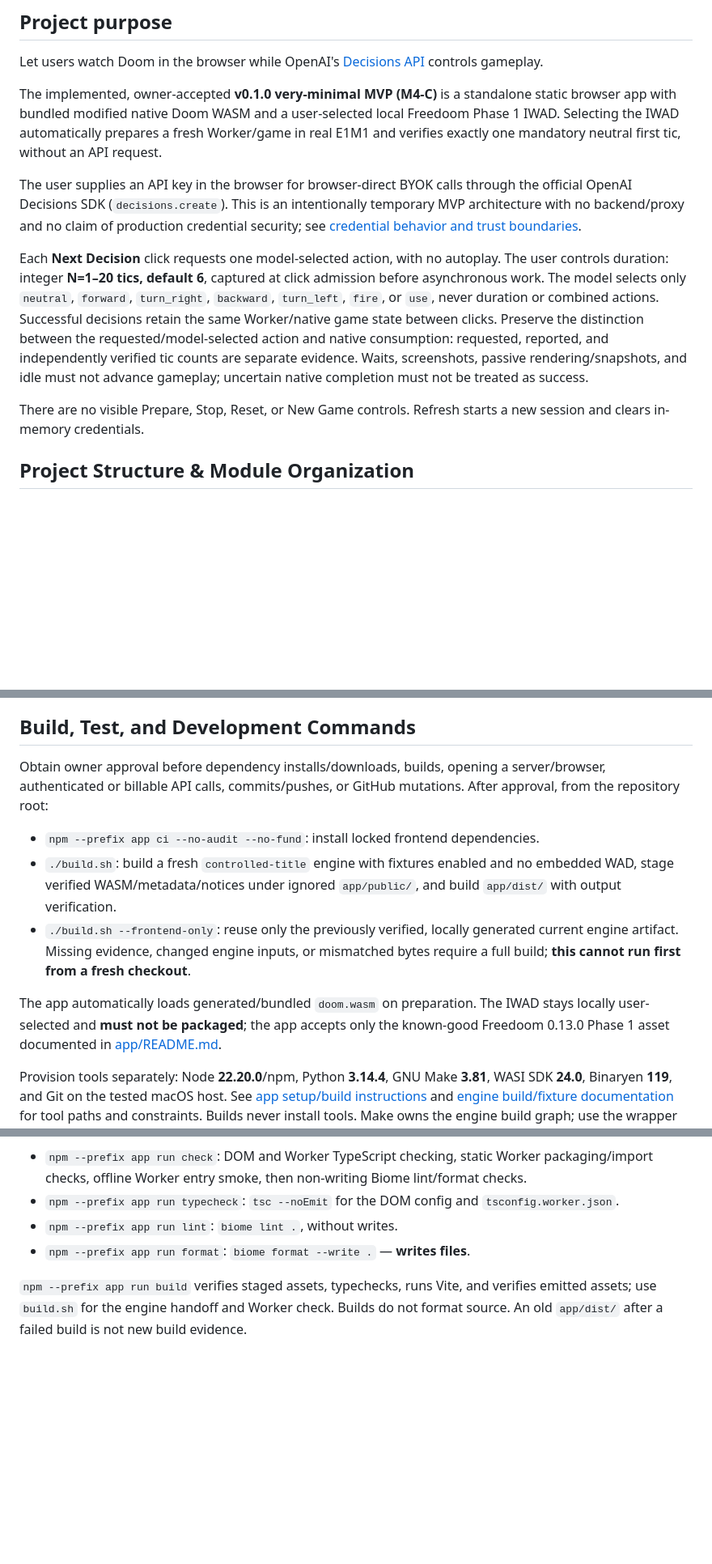
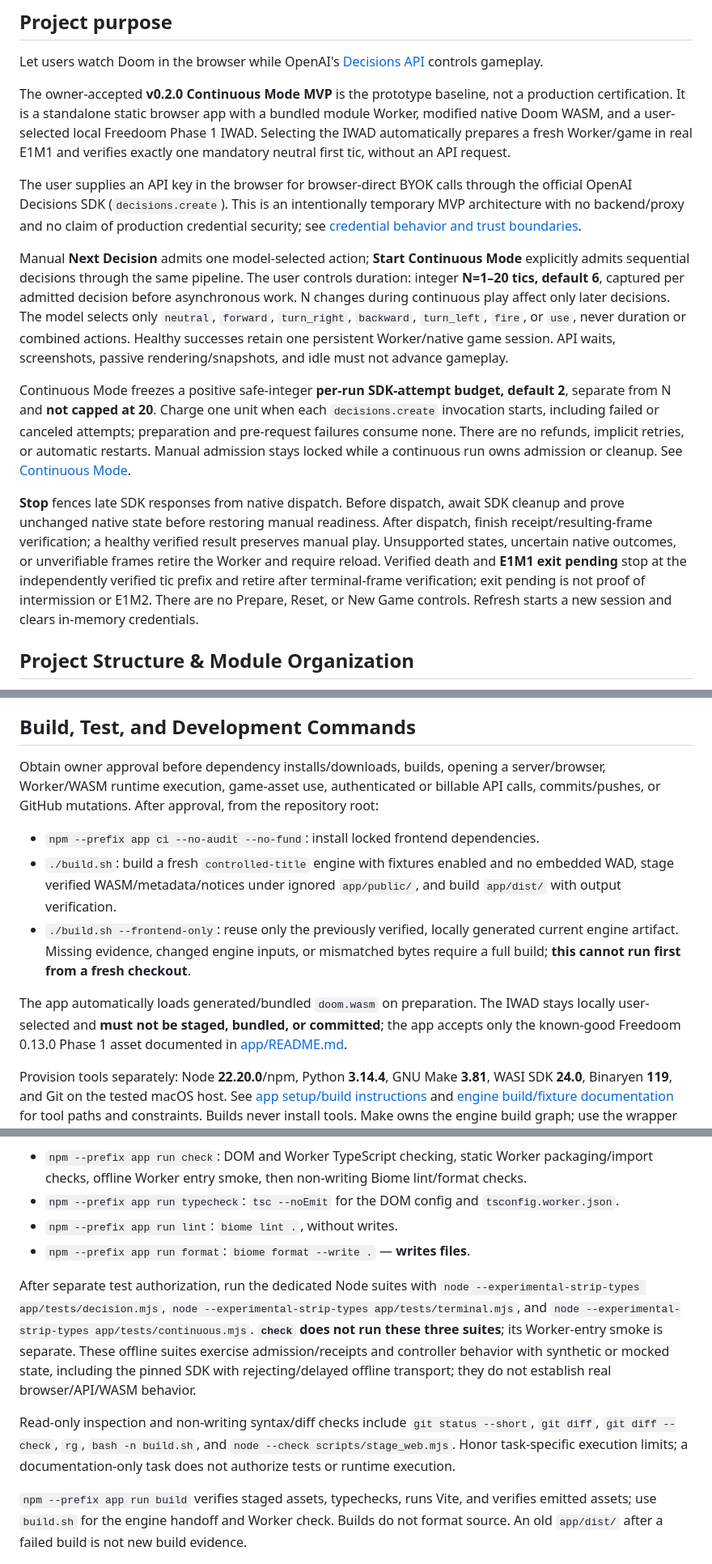
Before and after one commit to mikechao/doom-decisions, a Markdown page: AGENTS.md, 3 parts joined by grey strips. Shown at 81% size. GitHub-like rendering; blank space fills up the shorter version.

```diff
--- a/AGENTS.md
+++ b/AGENTS.md
@@ -4,13 +4,15 @@
 
 Let users watch Doom in the browser while OpenAI's [Decisions API](https://developers.openai.com/api/docs/guides/decisions) controls gameplay.
 
-The implemented, owner-accepted **v0.1.0 very-minimal MVP (M4-C)** is a standalone static browser app with bundled modified native Doom WASM and a user-selected local Freedoom Phase 1 IWAD. Selecting the IWAD automatically prepares a fresh Worker/game in real E1M1 and verifies exactly one mandatory neutral first tic, without an API request.
+The owner-accepted **v0.2.0 Continuous Mode MVP** is the prototype baseline, not a production certification. It is a standalone static browser app with a bundled module Worker, modified native Doom WASM, and a user-selected local Freedoom Phase 1 IWAD. Selecting the IWAD automatically prepares a fresh Worker/game in real E1M1 and verifies exactly one mandatory neutral first tic, without an API request.
 
 The user supplies an API key in the browser for browser-direct BYOK calls through the official OpenAI Decisions SDK (`decisions.create`). This is an intentionally temporary MVP architecture with no backend/proxy and no claim of production credential security; see [credential behavior and trust boundaries](app/README.md#temporary-browser-direct-credentials).
 
-Each **Next Decision** click requests one model-selected action, with no autoplay. The user controls duration: integer **N=1–20 tics, default 6**, captured at click admission before asynchronous work. The model selects only `neutral`, `forward`, `turn_right`, `backward`, `turn_left`, `fire`, or `use`, never duration or combined actions. Successful decisions retain the same Worker/native game state between clicks. Preserve the distinction between the requested/model-selected action and native consumption: requested, reported, and independently verified tic counts are separate evidence. Waits, screenshots, passive rendering/snapshots, and idle must not advance gameplay; uncertain native completion must not be treated as success.
+Manual **Next Decision** admits one model-selected action; **Start Continuous Mode** explicitly admits sequential decisions through the same pipeline. The user controls duration: integer **N=1–20 tics, default 6**, captured per admitted decision before asynchronous work. N changes during continuous play affect only later decisions. The model selects only `neutral`, `forward`, `turn_right`, `backward`, `turn_left`, `fire`, or `use`, never duration or combined actions. Healthy successes retain one persistent Worker/native game session. API waits, screenshots, passive rendering/snapshots, and idle must not advance gameplay.
 
-There are no visible Prepare, Stop, Reset, or New Game controls. Refresh starts a new session and clears in-memory credentials.
+Continuous Mode freezes a positive safe-integer **per-run SDK-attempt budget, default 2**, separate from N and **not capped at 20**. Charge one unit when each `decisions.create` invocation starts, including failed or canceled attempts; preparation and pre-request failures consume none. There are no refunds, implicit retries, or automatic restarts. Manual admission stays locked while a continuous run owns admission or cleanup. See [Continuous Mode](app/README.md#continuous-mode).
+
+**Stop** fences late SDK responses from native dispatch. Before dispatch, await SDK cleanup and prove unchanged native state before restoring manual readiness. After dispatch, finish receipt/resulting-frame verification; a healthy verified result preserves manual play. Unsupported states, uncertain native outcomes, or unverifiable frames retire the Worker and require reload. Verified death and **E1M1 exit pending** stop at the independently verified tic prefix and retire after terminal-frame verification; exit pending is not proof of intermission or E1M2. There are no Prepare, Reset, or New Game controls. Refresh starts a new session and clears in-memory credentials.
 
 ## Project Structure & Module Organization
 
@@ -23,13 +25,13 @@ Older Stage A3/B/C/D full-contract plans and the M4-C investigation are supersed
 
 ## Build, Test, and Development Commands
 
-Obtain owner approval before dependency installs/downloads, builds, opening a server/browser, authenticated or billable API calls, commits/pushes, or GitHub mutations. After approval, from the repository root:
+Obtain owner approval before dependency installs/downloads, builds, opening a server/browser, Worker/WASM runtime execution, game-asset use, authenticated or billable API calls, commits/pushes, or GitHub mutations. After approval, from the repository root:
 
 - `npm --prefix app ci --no-audit --no-fund`: install locked frontend dependencies.
 - `./build.sh`: build a fresh `controlled-title` engine with fixtures enabled and no embedded WAD, stage verified WASM/metadata/notices under ignored `app/public/`, and build `app/dist/` with output verification.
 - `./build.sh --frontend-only`: reuse only the previously verified, locally generated current engine artifact. Missing evidence, changed engine inputs, or mismatched bytes require a full build; **this cannot run first from a fresh checkout**.
 
-The app automatically loads generated/bundled `doom.wasm` on preparation. The IWAD stays locally user-selected and **must not be packaged**; the app accepts only the known-good Freedoom 0.13.0 Phase 1 asset documented in [app/README.md](app/README.md).
+The app automatically loads generated/bundled `doom.wasm` on preparation. The IWAD stays locally user-selected and **must not be staged, bundled, or committed**; the app accepts only the known-good Freedoom 0.13.0 Phase 1 asset documented in [app/README.md](app/README.md).
 
 Provision tools separately: Node **22.20.0**/npm, Python **3.14.4**, GNU Make **3.81**, WASI SDK **24.0**, Binaryen **119**, and Git on the tested macOS host. See [app setup/build instructions](app/README.md) and [engine build/fixture documentation](docs/doom-build.md) for tool paths and constraints. Builds never install tools. Make owns the engine build graph; use the wrapper rather than legacy targets.
 
@@ -42,6 +44,10 @@ With dependencies already installed, app checks are:
 - `npm --prefix app run lint`: `biome lint .`, without writes.
 - `npm --prefix app run format`: `biome format --write .` — **writes files**.
 
+After separate test authorization, run the dedicated Node suites with `node --experimental-strip-types app/tests/decision.mjs`, `node --experimental-strip-types app/tests/terminal.mjs`, and `node --experimental-strip-types app/tests/continuous.mjs`. **`check` does not run these three suites**; its Worker-entry smoke is separate. These offline suites exercise admission/receipts and controller behavior with synthetic or mocked state, including the pinned SDK with rejecting/delayed offline transport; they do not establish real browser/API/WASM behavior.
+
+Read-only inspection and non-writing syntax/diff checks include `git status --short`, `git diff`, `git diff --check`, `rg`, `bash -n build.sh`, and `node --check scripts/stage_web.mjs`. Honor task-specific execution limits; a documentation-only task does not authorize tests or runtime execution.
+
 `npm --prefix app run build` verifies staged assets, typechecks, runs Vite, and verifies emitted assets; use `build.sh` for the engine handoff and Worker check. Builds do not format source. An old `app/dist/` after a failed build is not new build evidence.
 
 ## Coding Style & Naming Conventions
```
Also changed, not shown: other parts of AGENTS.md (+7 -1 lines).
